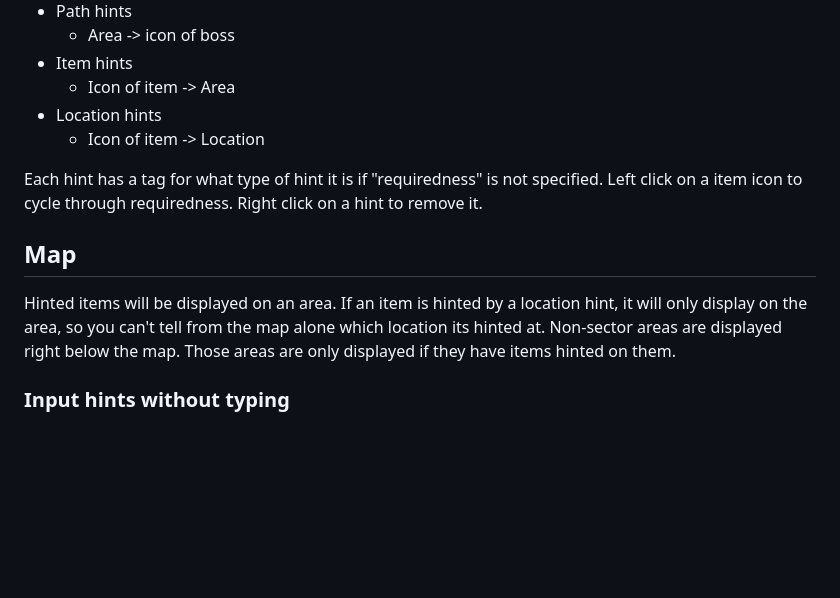
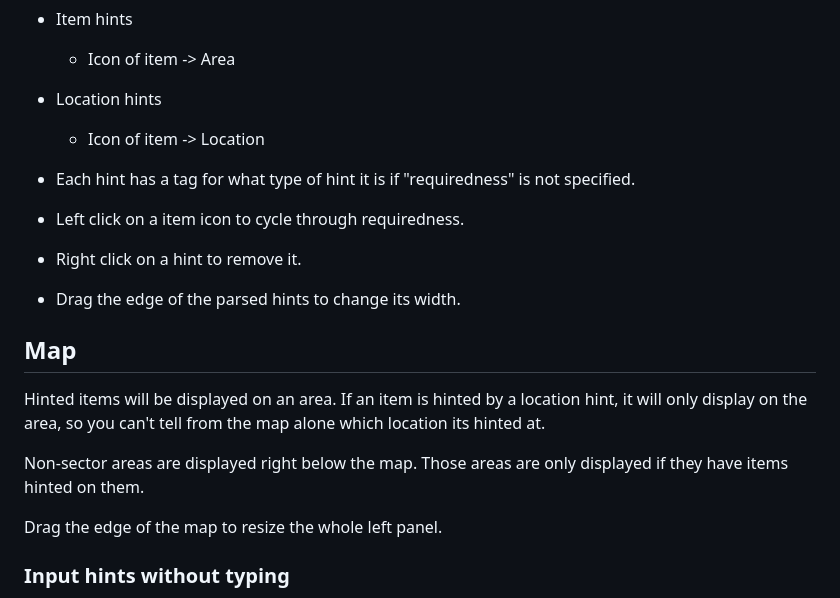
Before and after one commit to McJawry/Wind-Waker-Rando-Hints-Tracker, a Markdown page: README.md, the part around the change. GitHub-like rendering; blank space fills up the shorter version.

Commit message:
Update README with hint and map resizing instructions
Added instructions for resizing hints and map.

```diff
--- a/README.md
+++ b/README.md
@@ -98,14 +98,18 @@ This section dynamically updates with a visualized list of the hint notes
 * Location hints
 	* Icon of item -> Location
 
-Each hint has a tag for what type of hint it is if "requiredness" is not specified.
-Left click on a item icon to cycle through requiredness.
-Right click on a hint to remove it.
+* Each hint has a tag for what type of hint it is if "requiredness" is not specified.
+* Left click on a item icon to cycle through requiredness.
+* Right click on a hint to remove it.
+* Drag the edge of the parsed hints to change its width.
 
 ## Map
 
 Hinted items will be displayed on an area. If an item is hinted by a location hint, it will only display on the area, so you can't tell from the map alone which location its hinted at.
+
 Non-sector areas are displayed right below the map. Those areas are only displayed if they have items hinted on them.
+
+Drag the edge of the map to resize the whole left panel.
 
 ### Input hints without typing
 
```
